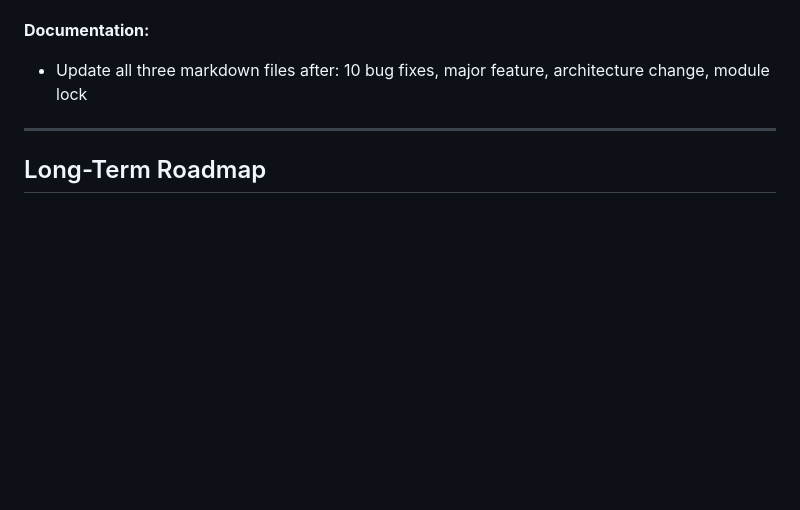
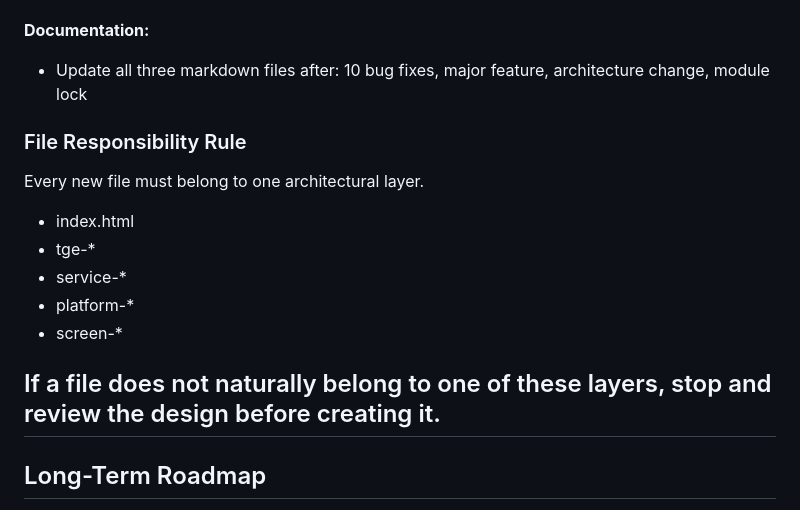
Before and after one commit to BarendBlignaut/TGE-Asset-Snapshot, a Markdown page: PROJECT-ARCHITECTURE.md, the part around one of its changes. GitHub-like rendering; blank space fills up the shorter version.

```diff
--- a/PROJECT-ARCHITECTURE.md
+++ b/PROJECT-ARCHITECTURE.md
@@ -468,6 +527,17 @@ Design → Development → Platform Integration → Diagnostics → QA → LOCK
 **Documentation:**
 - Update all three markdown files after: 10 bug fixes, major feature, architecture change, module lock
 
+### File Responsibility Rule
+
+Every new file must belong to one architectural layer.
+
+- index.html
+- tge-*
+- service-*
+- platform-*
+- screen-*
+
+If a file does not naturally belong to one of these layers, stop and review the design before creating it.
 ---
 
 ## Long-Term Roadmap
```
Also changed, not shown: other parts of PROJECT-ARCHITECTURE.md (+59 -0 lines).
